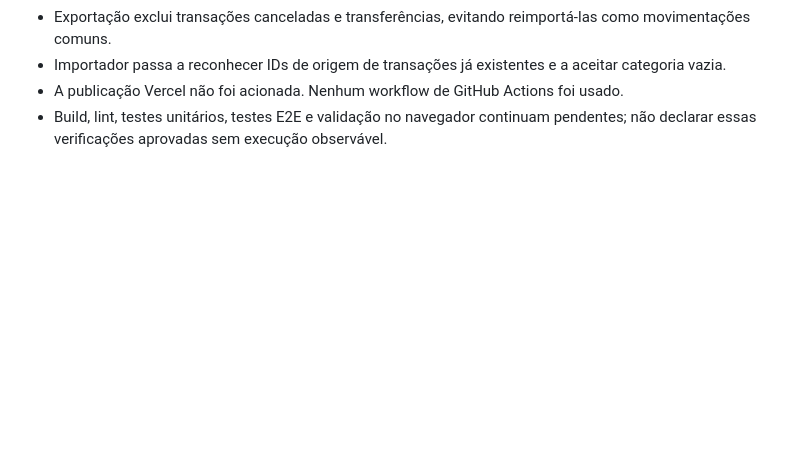
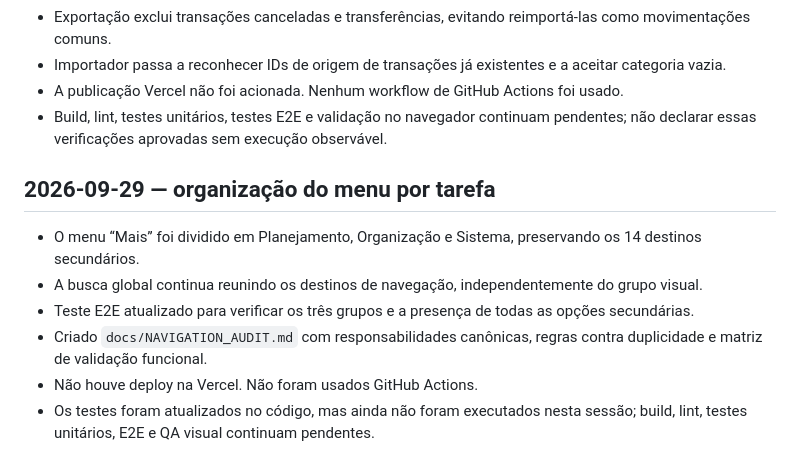
Before and after one commit to kovacsruan-stack/kovian-finance, a Markdown page: PROJECT_COMPLETION_ROADMAP.md, the part around the change. GitHub-like rendering; blank space fills up the shorter version.

Commit message:
Record grouped navigation audit and validation status

```diff
--- a/PROJECT_COMPLETION_ROADMAP.md
+++ b/PROJECT_COMPLETION_ROADMAP.md
@@ -125,3 +125,13 @@ A estimativa histórica de 98% acima descreve o escopo financeiro anterior e **n
 - Importador passa a reconhecer IDs de origem de transações já existentes e a aceitar categoria vazia.
 - A publicação Vercel não foi acionada. Nenhum workflow de GitHub Actions foi usado.
 - Build, lint, testes unitários, testes E2E e validação no navegador continuam pendentes; não declarar essas verificações aprovadas sem execução observável.
+
+
+## 2026-09-29 — organização do menu por tarefa
+
+- O menu “Mais” foi dividido em Planejamento, Organização e Sistema, preservando os 14 destinos secundários.
+- A busca global continua reunindo os destinos de navegação, independentemente do grupo visual.
+- Teste E2E atualizado para verificar os três grupos e a presença de todas as opções secundárias.
+- Criado `docs/NAVIGATION_AUDIT.md` com responsabilidades canônicas, regras contra duplicidade e matriz de validação funcional.
+- Não houve deploy na Vercel. Não foram usados GitHub Actions.
+- Os testes foram atualizados no código, mas ainda não foram executados nesta sessão; build, lint, testes unitários, E2E e QA visual continuam pendentes.
```
